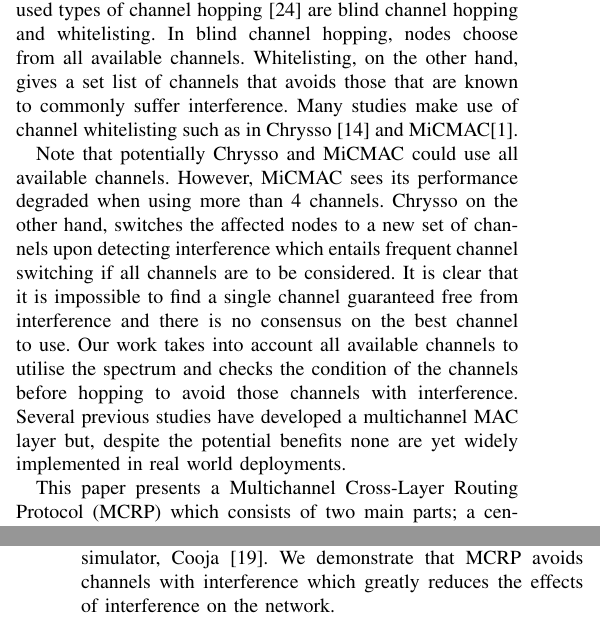
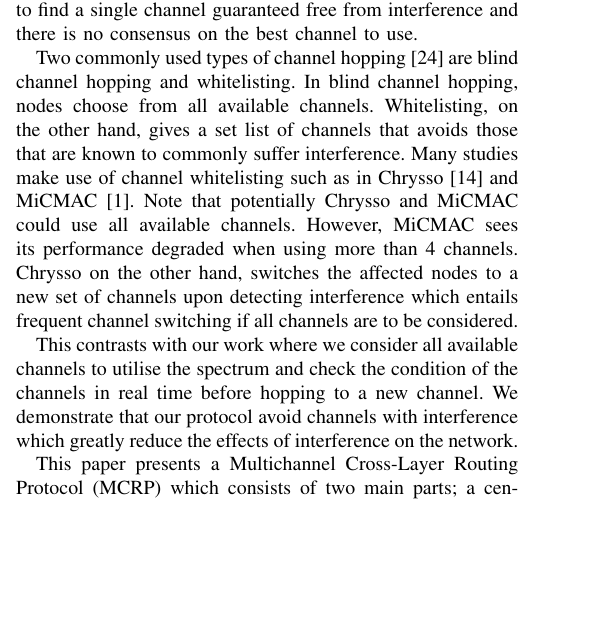
Before and after one commit to Noradila/ICT2016, a LaTeX paper (ICT2016.tex, which reads Introduction.tex): two parts of the columns of pages 1 and 2 of 6 before the commit and part of one column of page 1 of 6 after it, the two joined at a grey line, cut so that both start at the same text, the shorter picture padded with empty space. Compiled offline with pdfLaTeX.

Commit message:
updated Introduction

```diff
--- a/Introduction.tex
+++ b/Introduction.tex
@@ -5,18 +5,29 @@ The vision of the Internet of Things has to accommodate wireless devices that ca
 %Wireless Sensor Networks (WSN) are the IoT networks that
 Wireless Sensor Networks (WSN) are ad-hoc networks that consist of sensor nodes that typically use low power radios such as IEEE 802.15.4, a relatively short range transmission standard radio technology in the 2.4 GHz band. The standard allows transmission to occur on several different channels within this band \cite{ieee802.15.4}. Unfortunately, the channels used by this technology often suffer interference \cite{Boano:2010:MSM:2127940.2127963, ieeeCompare}, for example, from Wi-Fi \cite{ieee_2012, wu} and Bluetooth. Sensor networks have to contend with an increasing number of devices that cause this wireless interference. Organising the network topology around this interference becomes an enabler for increasing transmission efficiency at a smaller energy cost. WSNs need to be able to operate reliably in the presence of such interference. It is important to minimise energy costs in these networks since deployments can be for weeks, months or longer.
 
-Multichannel communication in wireless networks can alleviate the effects of interference which, as a result, can improve the network efficiency and stability, link reliability and minimise latency \cite{watteyne}. It also enables communication between physically proximate nodes to occur simultaneously without the risk of collision when the communicating nodes use different channels. However, not all channels are free from interference; thus, there is a gain to hop to another channel when the quality of the channel deteriorates. Two commonly used types of channel hopping \cite{watteyne} are blind channel hopping and whitelisting. In blind channel hopping, nodes choose from all available channels.
-Whitelisting, on the other hand, gives a set list of channels that avoids those that are known to commonly suffer interference.
-Many studies make use of channel whitelisting such as in Chrysso \cite{chrysso} and MiCMAC\cite{micmac}.
+Multichannel communication in wireless networks can alleviate the effects of interference which, as a result, can improve the network efficiency and stability, link reliability and minimise latency \cite{watteyne}. It also enables communication between physically proximate nodes to occur simultaneously without the risk of collision when the communicating nodes use different channels. However, not all channels are free from interference; thus, there is a gain to hop to another channel when the quality of the channel deteriorates.
+%Two commonly used types of channel hopping \cite{watteyne} are blind channel hopping and whitelisting. In blind channel hopping, nodes choose from all available channels.
+%Whitelisting, on the other hand, gives a set list of channels that avoids those that are known to commonly suffer interference.
+It is impossible to find a single channel guaranteed free from interference and there is no consensus on the best channel to use.
 
+Two commonly used types of channel hopping \cite{watteyne} are blind channel hopping and whitelisting. In blind channel hopping, nodes choose from all available channels. Whitelisting, on the other hand, gives a set list of channels that avoids those that are known to commonly suffer interference.
+Many studies make use of channel whitelisting such as in Chrysso \cite{chrysso} and MiCMAC \cite{micmac}.
 Note that potentially Chrysso and MiCMAC could use all available channels.
 However, MiCMAC sees its performance degraded when using more than 4 channels.
+Chrysso on the other hand, switches the affected nodes to a new set of channels upon detecting interference which entails frequent channel switching if all channels are to be considered.
+
+This contrasts with our work where we consider all available channels to utilise the spectrum and check the condition of the channels in real time before hopping to a new channel.
+%to avoid those channels with interference.
+We demonstrate that our protocol avoid channels with interference which greatly reduce the effects of interference on the network.
+
 % thus the decision on specifying 4 channels to be included in their experiment.
-Chrysso on the other hand, switches the affected nodes to a new set of channels upon detecting interference which entails frequent channel switching if all channels are to be considered.
-It is clear that it is impossible to find a single channel guaranteed free from interference and there is no consensus on the best channel to use. Our work takes into account all available channels to utilise the spectrum and checks the condition of the channels before hopping to avoid those channels with interference. Several previous studies have developed a multichannel MAC layer but, despite the potential benefits none are yet widely implemented in real world deployments.
+
+%It is clear that it is impossible to find a single channel guaranteed free from interference and there is no consensus on the best channel to use. Our work takes into account all available channels to utilise the spectrum and checks the condition of the channels before hopping to avoid those channels with interference.
+%%Several previous studies have developed a multichannel MAC layer but, despite the potential benefits none are yet widely implemented in real world deployments.
 
 This paper presents a Multichannel Cross-Layer Routing Protocol (MCRP) which consists of two main parts; a centralised intelligence at LPBR, and decentralised nodes. LPBR implements a two-hop colouring algorithm to avoid interference between physically proximate nodes trying to communicate on the same channel. The information on channel interference and network topology from the lower layer is made available to the application layer. This allows the centralised controller (LPBR) to have an overall view of the system to make decisions at the network and MAC layers about which channels nodes should listen on. The system is fail safe in the sense that the WSN functions if the central system which assigns channels fails temporarily or permanently.
+
 We implement MCRP in Contiki \cite{contiki}, an open source operating system for WSNs and evaluate the protocol in Contiki network simulator, Cooja \cite{cooja}.
-We demonstrate that MCRP avoids channels with interference which greatly reduces the effects of interference on the network.
+%We demonstrate that MCRP avoids channels with interference which greatly reduces the effects of interference on the network.
 
 The rest of the paper is organised as follows: Section \ref{sec:relatedwork} presents related work to multichannel protocols. Section \ref{sec:multichannel} describes the key idea of our proposed protocol, the high-level design, and the implementation of the protocol in Contiki. We describe and evaluate the experimental results in Section \ref{sec:evaluation}. Finally, we conclude in Section \ref{sec:conclusion}.
```
Also changed, not shown: Conclusion.tex (+1 -0 lines), Evaluation.tex (+1 -0 lines), MultichannelProtocol.tex (+1 -0 lines), RelatedWork.tex (+4 -1 lines), ICT2016.pdf, 2 other files.
